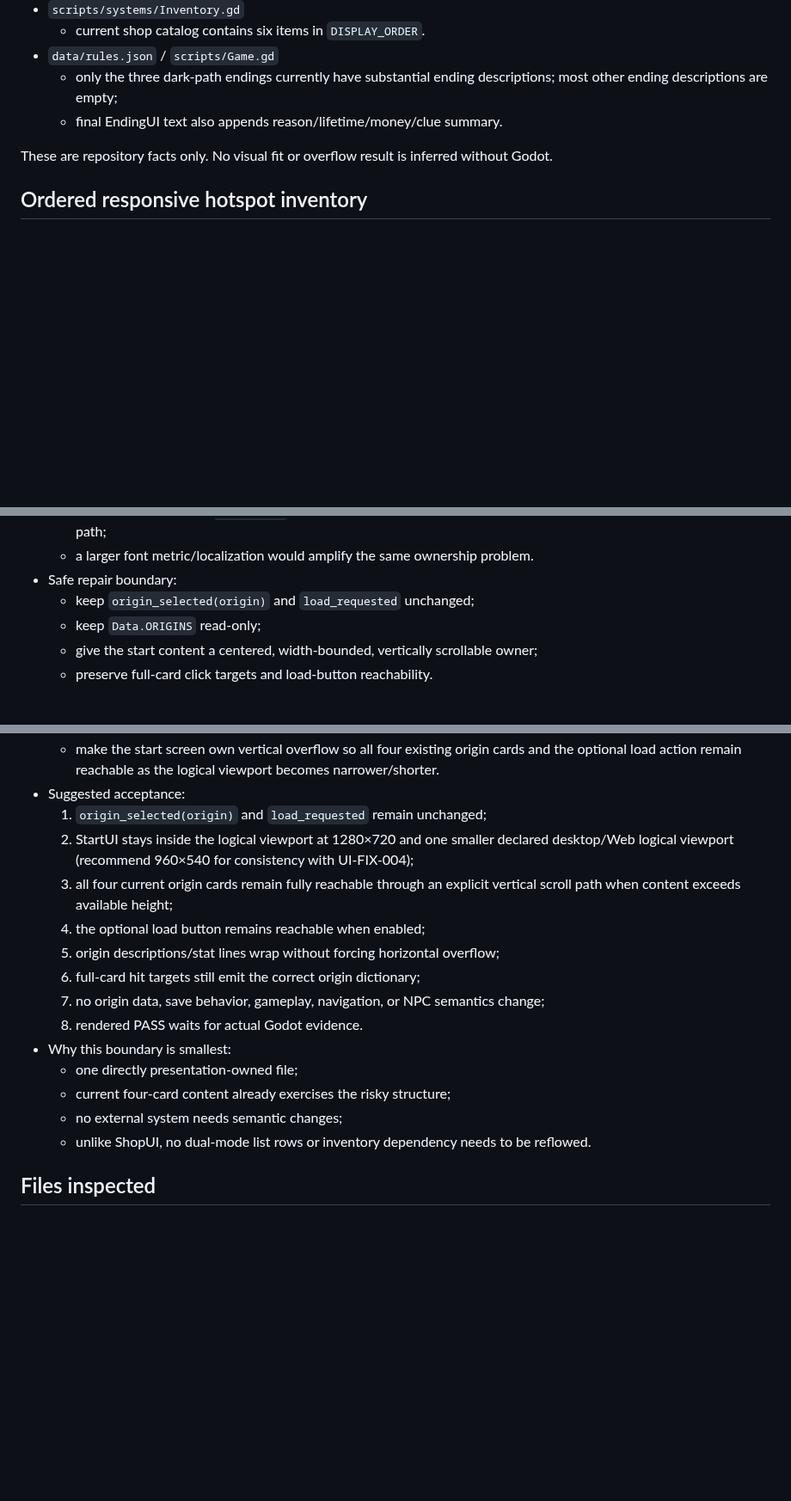
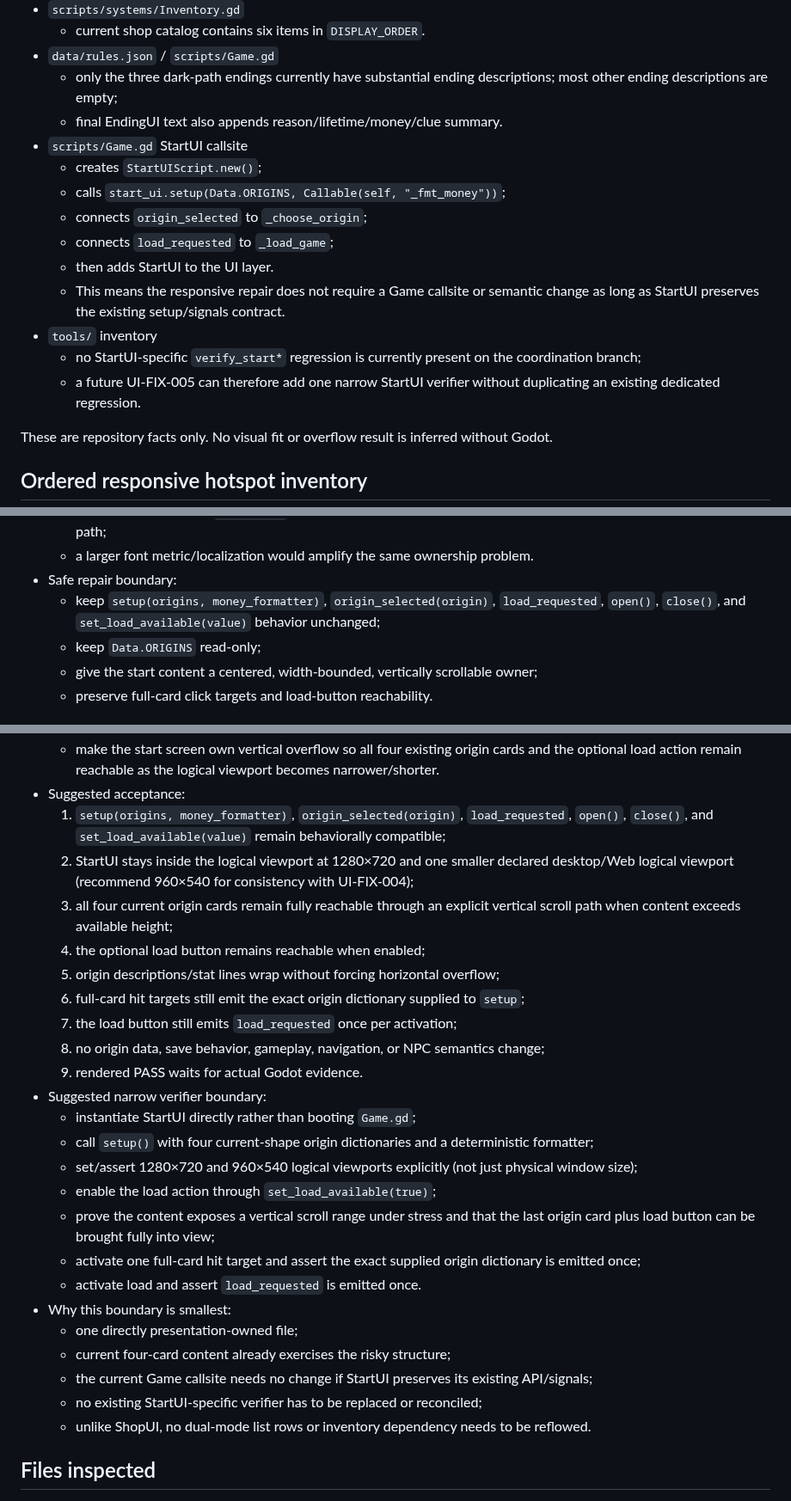
Before and after one commit to weiweng17/citylife-game, a Markdown page: agent-reports/scene-ui.md, 3 parts joined by grey strips. Shown at 86% size. GitHub-like rendering; blank space fills up the shorter version.

Commit message:
docs: sharpen StartUI follow-up contract

```diff
--- a/agent-reports/scene-ui.md
+++ b/agent-reports/scene-ui.md
@@ -37,6 +37,16 @@ Compared with the other remaining candidates, ShopUI has stronger multi-axis pre
 - `data/rules.json` / `scripts/Game.gd`
   - only the three dark-path endings currently have substantial ending descriptions; most other ending descriptions are empty;
   - final EndingUI text also appends reason/lifetime/money/clue summary.
+- `scripts/Game.gd` StartUI callsite
+  - creates `StartUIScript.new()`;
+  - calls `start_ui.setup(Data.ORIGINS, Callable(self, "_fmt_money"))`;
+  - connects `origin_selected` to `_choose_origin`;
+  - connects `load_requested` to `_load_game`;
+  - then adds StartUI to the UI layer.
+  - This means the responsive repair does not require a Game callsite or semantic change as long as StartUI preserves the existing setup/signals contract.
+- `tools/` inventory
+  - no StartUI-specific `verify_start*` regression is currently present on the coordination branch;
+  - a future UI-FIX-005 can therefore add one narrow StartUI verifier without duplicating an existing dedicated regression.
 
 These are repository facts only. No visual fit or overflow result is inferred without Godot.
 
@@ -60,7 +70,7 @@ These are repository facts only. No visual fit or overflow result is inferred wi
   - the fourth card and/or `读取上次存档` may fall below the visible area because root resizing does not create a scroll path;
   - a larger font metric/localization would amplify the same ownership problem.
 - Safe repair boundary:
-  - keep `origin_selected(origin)` and `load_requested` unchanged;
+  - keep `setup(origins, money_formatter)`, `origin_selected(origin)`, `load_requested`, `open()`, `close()`, and `set_load_available(value)` behavior unchanged;
   - keep `Data.ORIGINS` read-only;
   - give the start content a centered, width-bounded, vertically scrollable owner;
   - preserve full-card click targets and load-button reachability.
@@ -138,18 +148,28 @@ These are repository facts only. No visual fit or overflow result is inferred wi
 - Objective:
   - make the start screen own vertical overflow so all four existing origin cards and the optional load action remain reachable as the logical viewport becomes narrower/shorter.
 - Suggested acceptance:
-  1. `origin_selected(origin)` and `load_requested` remain unchanged;
+  1. `setup(origins, money_formatter)`, `origin_selected(origin)`, `load_requested`, `open()`, `close()`, and `set_load_available(value)` remain behaviorally compatible;
   2. StartUI stays inside the logical viewport at 1280×720 and one smaller declared desktop/Web logical viewport (recommend 960×540 for consistency with UI-FIX-004);
   3. all four current origin cards remain fully reachable through an explicit vertical scroll path when content exceeds available height;
   4. the optional load button remains reachable when enabled;
   5. origin descriptions/stat lines wrap without forcing horizontal overflow;
-  6. full-card hit targets still emit the correct origin dictionary;
-  7. no origin data, save behavior, gameplay, navigation, or NPC semantics change;
-  8. rendered PASS waits for actual Godot evidence.
+  6. full-card hit targets still emit the exact origin dictionary supplied to `setup`;
+  7. the load button still emits `load_requested` once per activation;
+  8. no origin data, save behavior, gameplay, navigation, or NPC semantics change;
+  9. rendered PASS waits for actual Godot evidence.
+- Suggested narrow verifier boundary:
+  - instantiate StartUI directly rather than booting `Game.gd`;
+  - call `setup()` with four current-shape origin dictionaries and a deterministic formatter;
+  - set/assert 1280×720 and 960×540 logical viewports explicitly (not just physical window size);
+  - enable the load action through `set_load_available(true)`;
+  - prove the content exposes a vertical scroll range under stress and that the last origin card plus load button can be brought fully into view;
+  - activate one full-card hit target and assert the exact supplied origin dictionary is emitted once;
+  - activate load and assert `load_requested` is emitted once.
 - Why this boundary is smallest:
   - one directly presentation-owned file;
   - current four-card content already exercises the risky structure;
-  - no external system needs semantic changes;
+  - the current Game callsite needs no change if StartUI preserves its existing API/signals;
+  - no existing StartUI-specific verifier has to be replaced or reconciled;
   - unlike ShopUI, no dual-mode list rows or inventory dependency needs to be reflowed.
 
 ## Files inspected
```
Also changed, not shown: other parts of agent-reports/scene-ui.md (+8 -4 lines).
